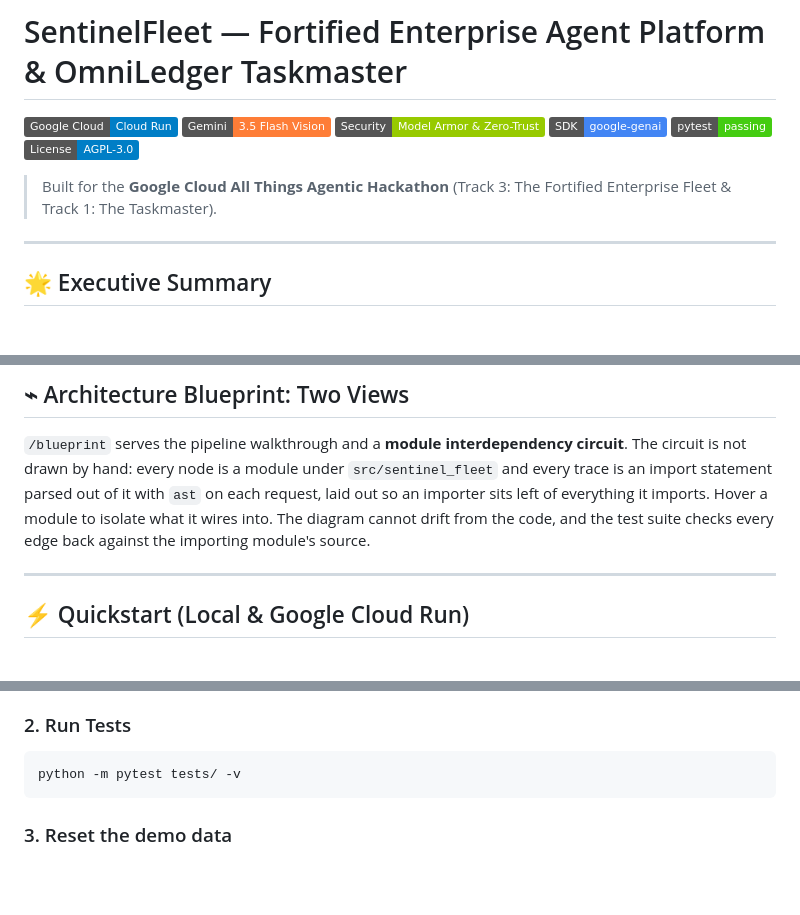
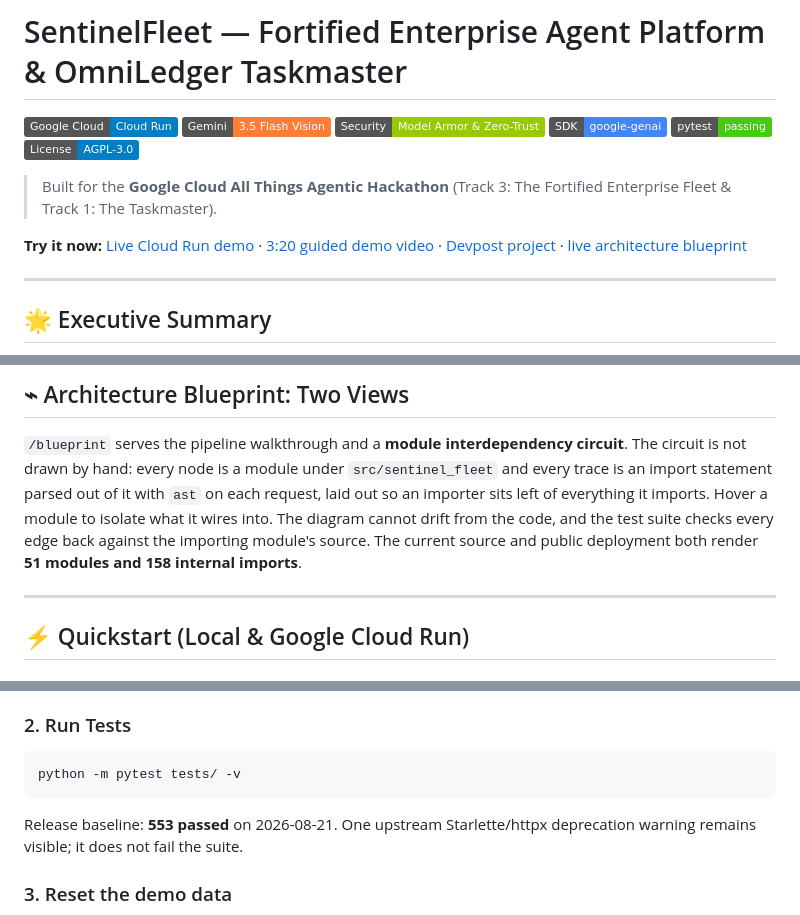
Before and after one commit to ellmos-ai/sentinel-fleet, a Markdown page: README.md, 3 parts joined by grey strips. GitHub-like rendering; badges without logos; blank space fills up the shorter version.

Commit message:
docs: publish final SentinelFleet demo links

````diff
--- a/README.md
+++ b/README.md
@@ -10,6 +10,11 @@
 [![License: AGPL-3.0](https://img.shields.io/badge/License-AGPL--3.0-blue.svg)](LICENSE)
 
 > Built for the **Google Cloud All Things Agentic Hackathon** (Track 3: The Fortified Enterprise Fleet & Track 1: The Taskmaster).
+
+**Try it now:** [Live Cloud Run demo](https://sentinel-fleet-kcdkv76yqq-ey.a.run.app) ·
+[3:20 guided demo video](https://youtu.be/eiCV_u36TQc) ·
+[Devpost project](https://devpost.com/software/sentinelfleet-o3v56y) ·
+[live architecture blueprint](https://sentinel-fleet-kcdkv76yqq-ey.a.run.app/blueprint)
 
 ---
 
@@ -170,7 +175,8 @@ Governance tab lists these storage and access boundaries explicitly.
 is not drawn by hand: every node is a module under `src/sentinel_fleet` and every trace is an
 import statement parsed out of it with `ast` on each request, laid out so an importer sits left of
 everything it imports. Hover a module to isolate what it wires into. The diagram cannot drift from
-the code, and the test suite checks every edge back against the importing module's source.
+the code, and the test suite checks every edge back against the importing module's source. The
+current source and public deployment both render **51 modules and 158 internal imports**.
 
 ---
 
@@ -194,6 +200,9 @@ Open **`http://localhost:8080`** for the operator console, the chat and race tab
 ```bash
 python -m pytest tests/ -v
 ```
+
+Release baseline: **553 passed** on 2026-08-21. One upstream Starlette/httpx deprecation
+warning remains visible; it does not fail the suite.
 
 ### 3. Reset the demo data
 
````
Also changed, not shown: other parts of README.md (+1 -1 lines), docs/SENTINEL_FLEET_SYSTEM_MANUAL.md (+9 -2 lines).
